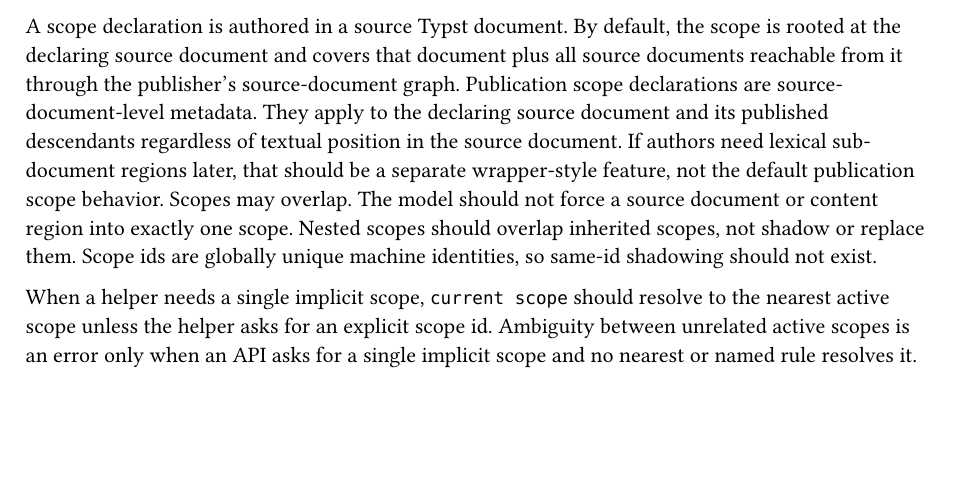
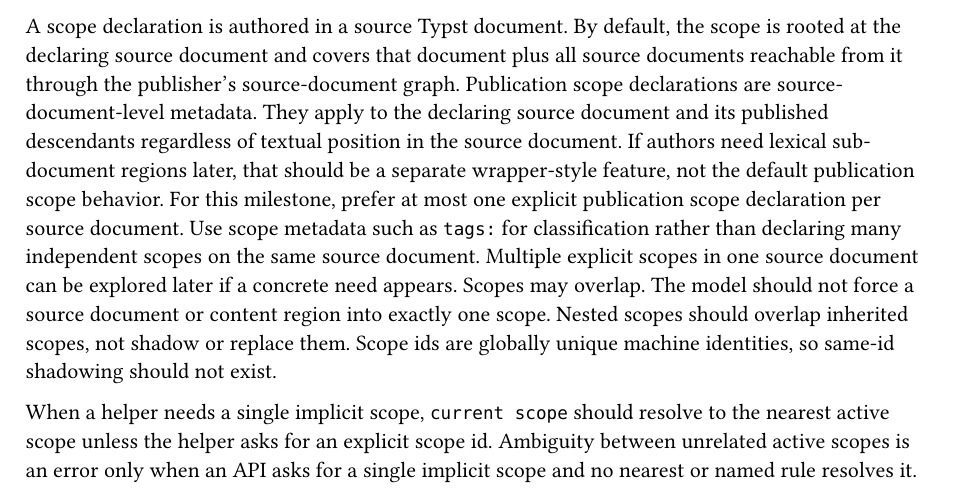
Before and after one commit to jason-cairns/publisher, a Typst document (design/prd-003-typst-selector-usage.typ): part of page 1 of 6, cut so that both start at the same text, the shorter picture padded with empty space. Compiled offline with Typst 0.15.

Commit message:
Prefer one scope per source document

```diff
--- a/design/prd-003-typst-selector-usage.typ
+++ b/design/prd-003-typst-selector-usage.typ
@@ -36,6 +36,9 @@ By default, the scope is rooted at the declaring source document and covers that
 Publication scope declarations are source-document-level metadata.
 They apply to the declaring source document and its published descendants regardless of textual position in the source document.
 If authors need lexical sub-document regions later, that should be a separate wrapper-style feature, not the default publication scope behavior.
+For this milestone, prefer at most one explicit publication scope declaration per source document.
+Use scope metadata such as `tags:` for classification rather than declaring many independent scopes on the same source document.
+Multiple explicit scopes in one source document can be explored later if a concrete need appears.
 Scopes may overlap.
 The model should not force a source document or content region into exactly one scope.
 Nested scopes should overlap inherited scopes, not shadow or replace them.
```
